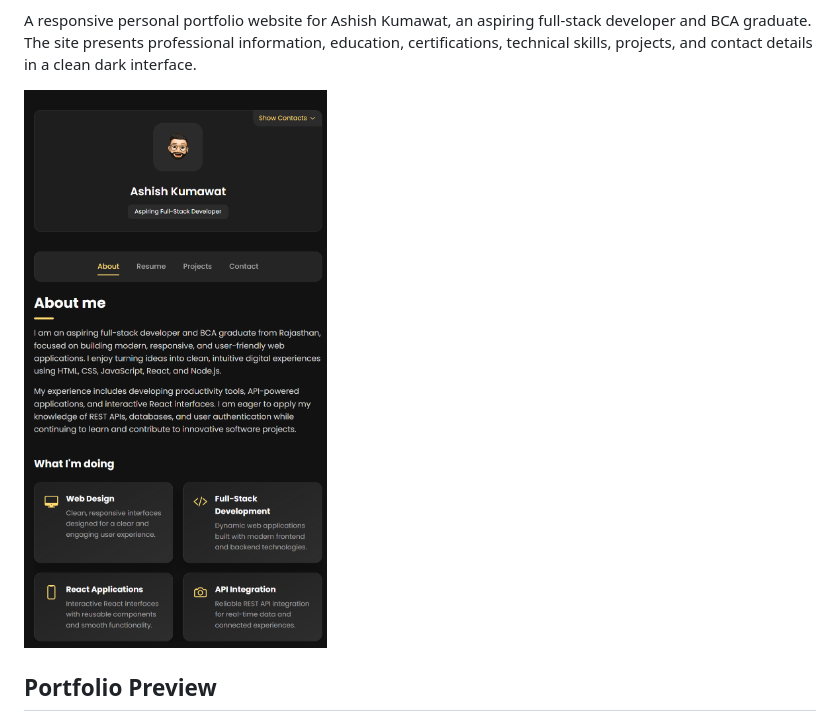
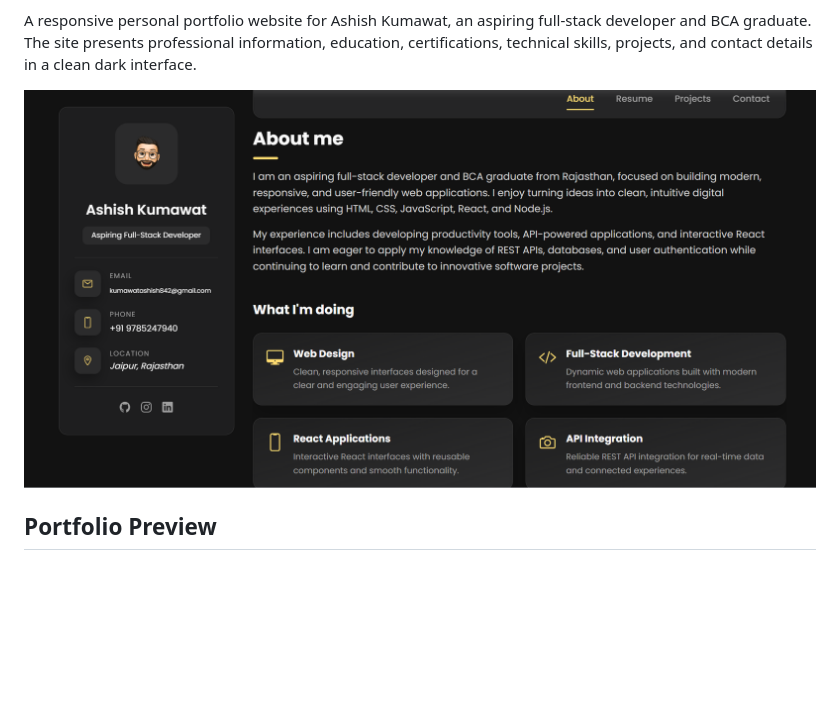
Before and after one commit to Ashish-kumawat1/portfolio-app, a Markdown page: README.md, the part around the change. Rendered like a GitHub page; pictures changed too: assest/portfolio-desktop.png (added), assest/portfolio-screenshot.png (deleted); blank space fills up the shorter version.

Commit message:
update portfolio

```diff
--- a/README.md
+++ b/README.md
@@ -2,7 +2,7 @@ ye # Ashish Kumawat - Personal Portfolio
 
 A responsive personal portfolio website for Ashish Kumawat, an aspiring full-stack developer and BCA graduate. The site presents professional information, education, certifications, technical skills, projects, and contact details in a clean dark interface.
 
-![Portfolio screenshot](assest/portfolio-screenshot.png)
+![Portfolio screenshot](assest/portfolio-desktop.png)
 
 ## Portfolio Preview
 
```
Also changed, not shown: 2 other files.
